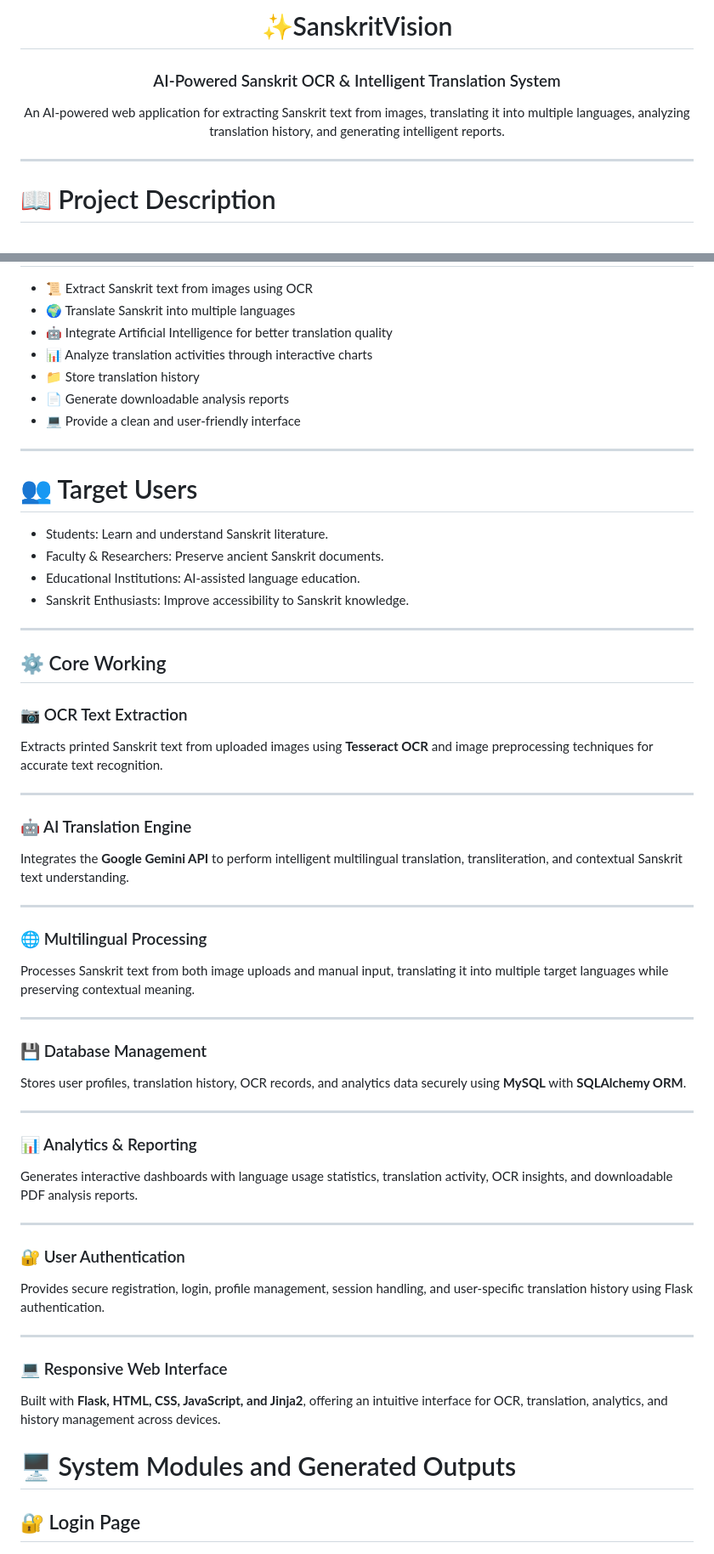
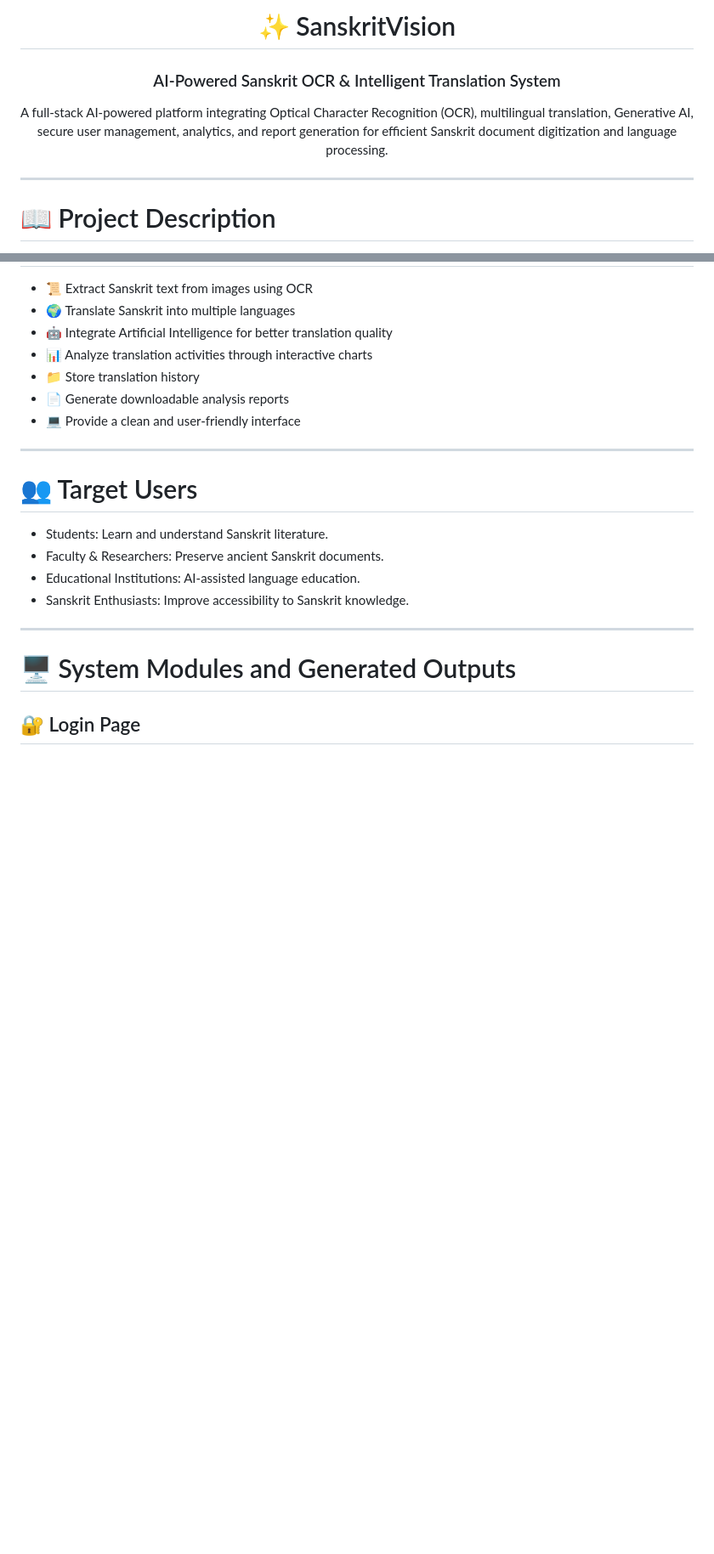
Before and after one commit to kajal-kupale/SanskritVision-OCR-and-Intelligent-Translation-System, a Markdown page: README.md, 2 parts joined by grey strips. Shown at 85% size. Drawn GitHub-style; blank space fills up the shorter version.

```diff
--- a/README.md
+++ b/README.md
@@ -1,13 +1,12 @@
 
 <div align="center">
 
-# ✨SanskritVision
+# ✨ SanskritVision
 ### AI-Powered Sanskrit OCR & Intelligent Translation System
 
 <p align="center">
-An AI-powered web application for extracting Sanskrit text from images, translating it into multiple languages, analyzing translation history, and generating intelligent reports.
+A full-stack AI-powered platform integrating Optical Character Recognition (OCR), multilingual translation, Generative AI, secure user management, analytics, and report generation for efficient Sanskrit document digitization and language processing.
 </p>
-
 
 </div>
 
@@ -40,40 +39,6 @@ Users can upload Sanskrit text images or directly paste Sanskrit text, translate
 - Sanskrit Enthusiasts: Improve accessibility to Sanskrit knowledge.
 ---
 
-## ⚙️ Core Working
-
-### 📷 OCR Text Extraction
-Extracts printed Sanskrit text from uploaded images using **Tesseract OCR** and image preprocessing techniques for accurate text recognition.
-
----
-
-### 🤖 AI Translation Engine
-Integrates the **Google Gemini API** to perform intelligent multilingual translation, transliteration, and contextual Sanskrit text understanding.
-
----
-
-### 🌐 Multilingual Processing
-Processes Sanskrit text from both image uploads and manual input, translating it into multiple target languages while preserving contextual meaning.
-
----
-
-### 💾 Database Management
-Stores user profiles, translation history, OCR records, and analytics data securely using **MySQL** with **SQLAlchemy ORM**.
-
----
-
-### 📊 Analytics & Reporting
-Generates interactive dashboards with language usage statistics, translation activity, OCR insights, and downloadable PDF analysis reports.
-
----
-
-### 🔐 User Authentication
-Provides secure registration, login, profile management, session handling, and user-specific translation history using Flask authentication.
-
----
-
-### 💻 Responsive Web Interface
-Built with **Flask, HTML, CSS, JavaScript, and Jinja2**, offering an intuitive interface for OCR, translation, analytics, and history management across devices.
 
 # 🖥️ System Modules and Generated Outputs
 
```
Also changed, not shown: other parts of README.md (+1 -2 lines).
